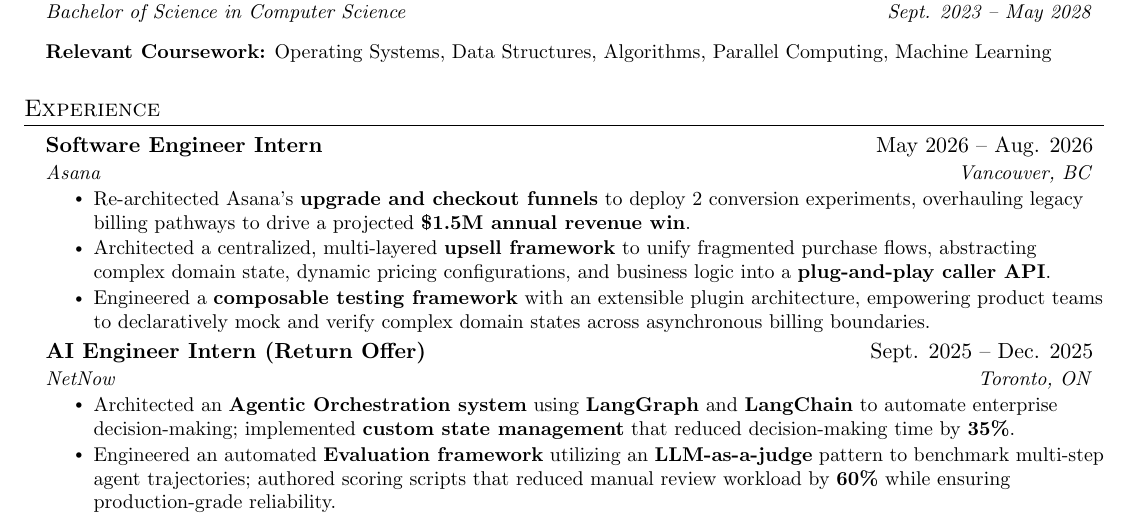
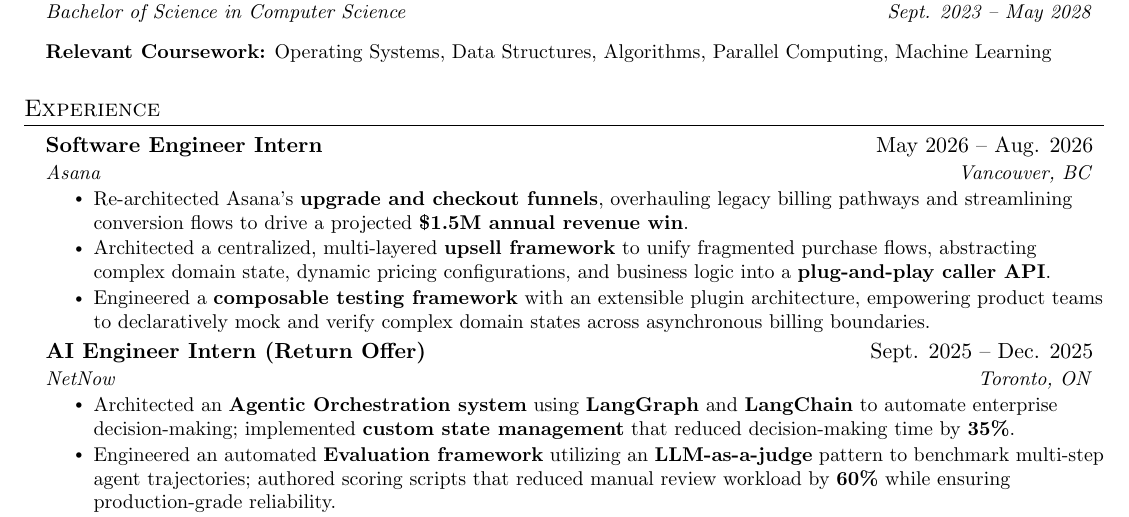
Before and after one commit to Ett05/Resume, a LaTeX document (main.tex): part of the page, cut so that both start at the same text. Compiled offline with pdfLaTeX.

Commit message:
docs: streamline Asana bullet 1 by removing experiment phrasing

```diff
--- a/main.tex
+++ b/main.tex
@@ -117,7 +117,7 @@
 {Software Engineer Intern}{May 2026 -- Aug. 2026}
 {Asana}{Vancouver, BC}
 \resumeItemListStart
-\resumeItem{Re-architected Asana's \textbf{upgrade and checkout funnels} to deploy 2 conversion experiments, overhauling legacy billing pathways to drive a projected \textbf{\$1.5M annual revenue win}.}
+\resumeItem{Re-architected Asana's \textbf{upgrade and checkout funnels}, overhauling legacy billing pathways and streamlining conversion flows to drive a projected \textbf{\$1.5M annual revenue win}.}
 \resumeItem{Architected a centralized, multi-layered \textbf{upsell framework} to unify fragmented purchase flows, abstracting complex domain state, dynamic pricing configurations, and business logic into a \textbf{plug-and-play caller API}.}
 \resumeItem{Engineered a \textbf{composable testing framework} with an extensible plugin architecture, empowering product teams to declaratively mock and verify complex domain states across asynchronous billing boundaries.}
 \resumeItemListEnd
```
Also changed, not shown: main.pdf.
